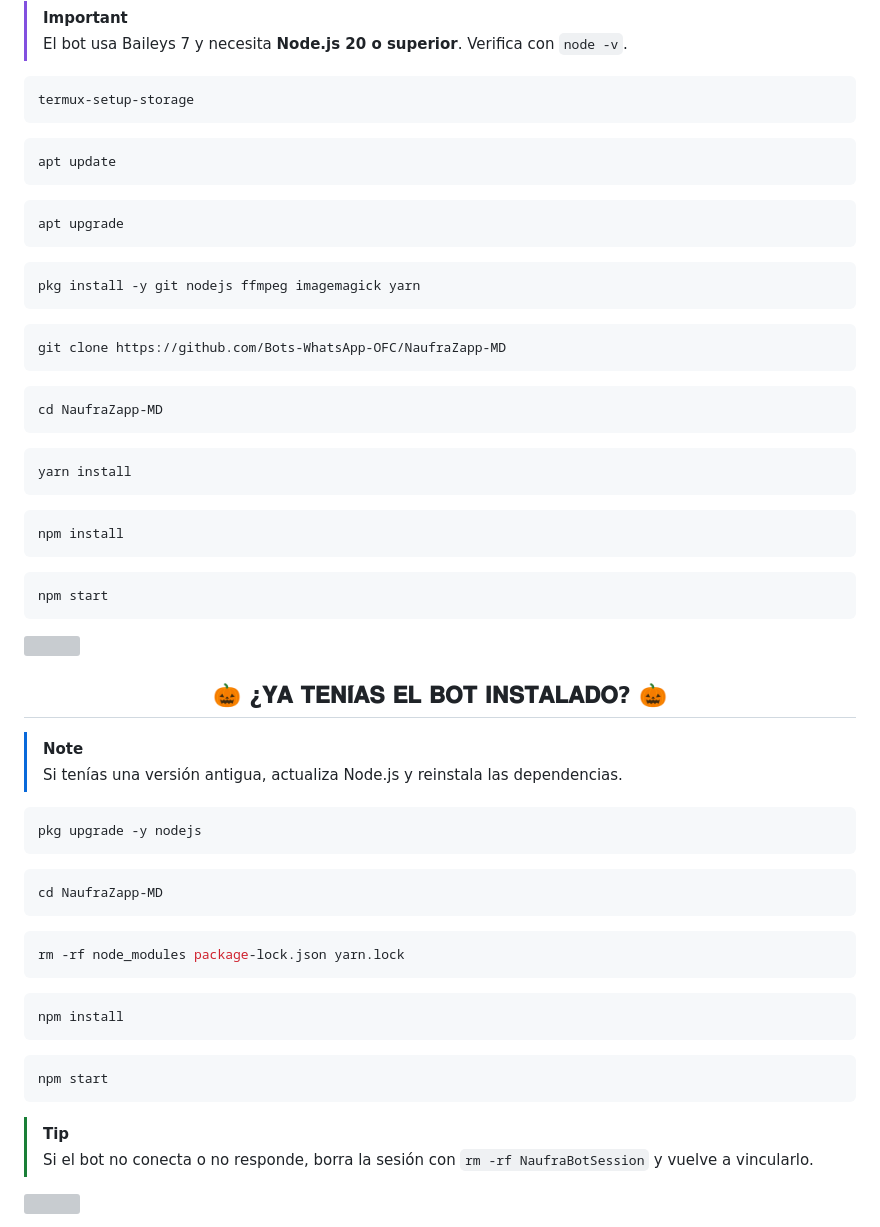
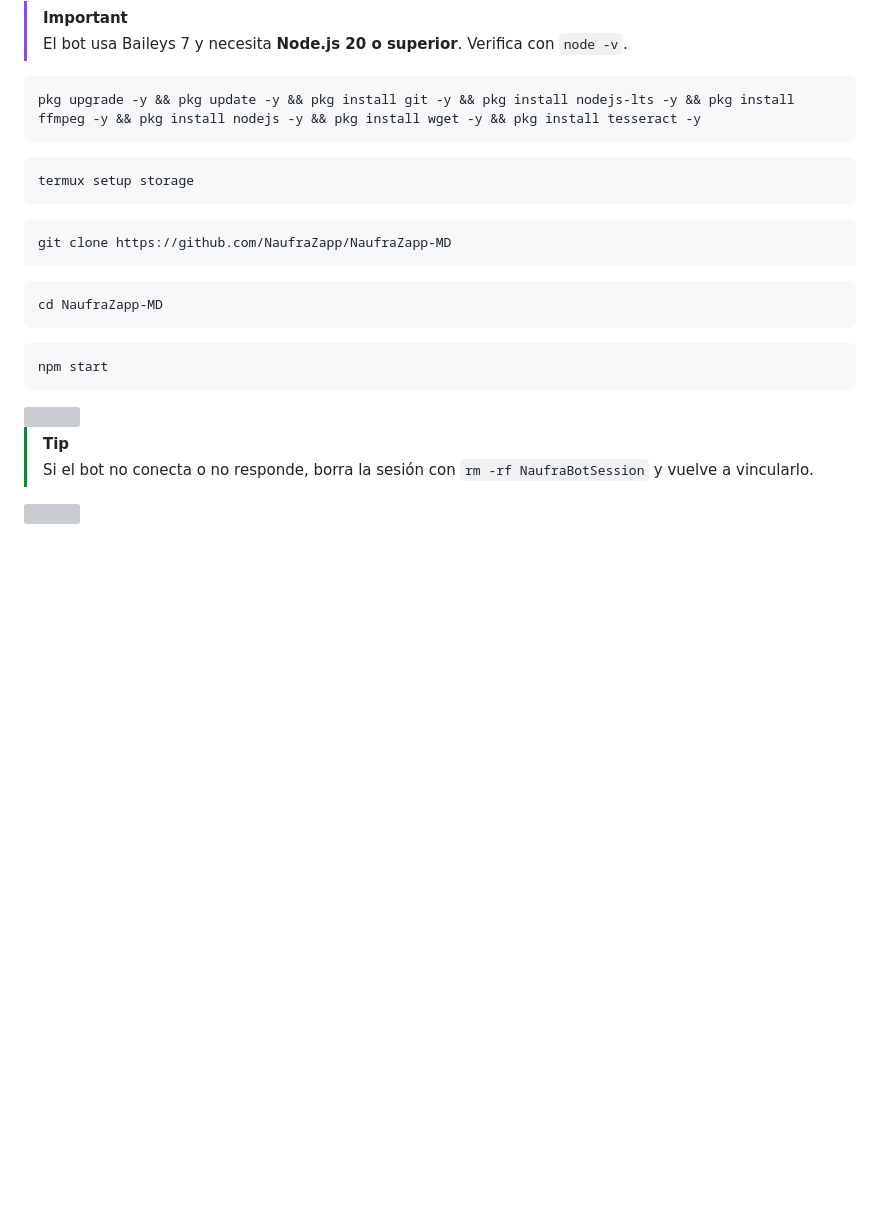
Before and after one commit to NaufraZapp/NaufraZapp-MD, a Markdown page: README.md, the part around one of its changes. GitHub-like rendering; blank space fills up the shorter version; grey boxes are pictures that could not be loaded.

````diff
--- a/README.md
+++ b/README.md
@@ -22,23 +22,15 @@
 > El bot usa Baileys 7 y necesita **Node.js 20 o superior**. Verifica con `node -v`.
 
 ```bash
-termux-setup-storage
+pkg upgrade -y && pkg update -y && pkg install git -y && pkg install nodejs-lts -y && pkg install ffmpeg -y && pkg install nodejs -y && pkg install wget -y && pkg install tesseract -y
 ```
 
 ```bash
-apt update
+termux setup storage
 ```
 
 ```bash
-apt upgrade
-```
-
-```bash
-pkg install -y git nodejs ffmpeg imagemagick yarn
-```
-
-```bash
-git clone https://github.com/Bots-WhatsApp-OFC/NaufraZapp-MD
+git clone https://github.com/NaufraZapp/NaufraZapp-MD
 ```
 
 ```bash
@@ -46,43 +38,10 @@ cd NaufraZapp-MD
 ```
 
 ```bash
-yarn install
-```
-
-```bash
-npm install
-```
-
-```bash
 npm start
 ```
 <!-- RAINBOW LINE BOT -->
 <img src="https://github.com/AnderMendoza/AnderMendoza/raw/main/assets/line-neon.gif" width="100%">
-
-<h2 align="center">🎃 ¿𝐘𝐀 𝐓𝐄𝐍𝐈́𝐀𝐒 𝐄𝐋 𝐁𝐎𝐓 𝐈𝐍𝐒𝐓𝐀𝐋𝐀𝐃𝐎? 🎃</h2>
-
-> [!NOTE]
-> Si tenías una versión antigua, actualiza Node.js y reinstala las dependencias.
-
-```bash
-pkg upgrade -y nodejs
-```
-
-```bash
-cd NaufraZapp-MD
-```
-
-```bash
-rm -rf node_modules package-lock.json yarn.lock
-```
-
-```bash
-npm install
-```
-
-```bash
-npm start
-```
 
 > [!TIP]
 > Si el bot no conecta o no responde, borra la sesión con `rm -rf NaufraBotSession` y vuelve a vincularlo.
````
Also changed, not shown: other parts of README.md (+0 -8 lines).
